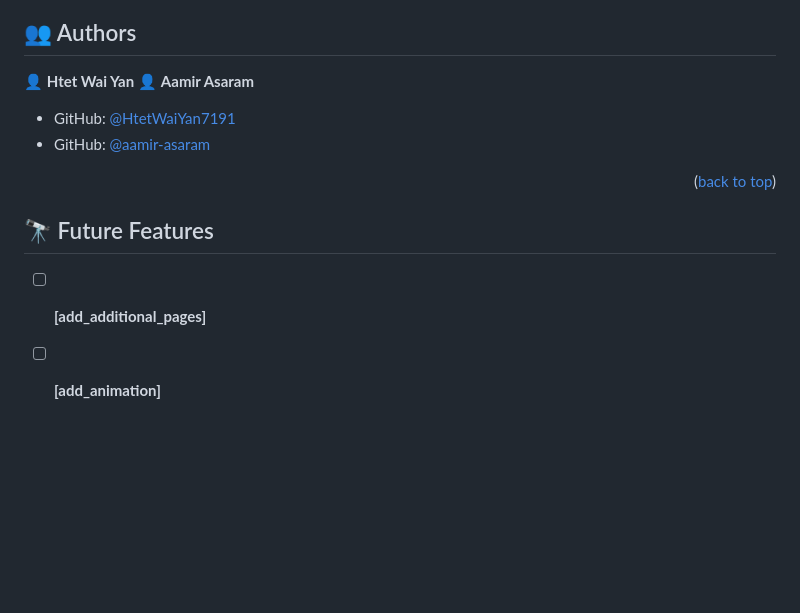
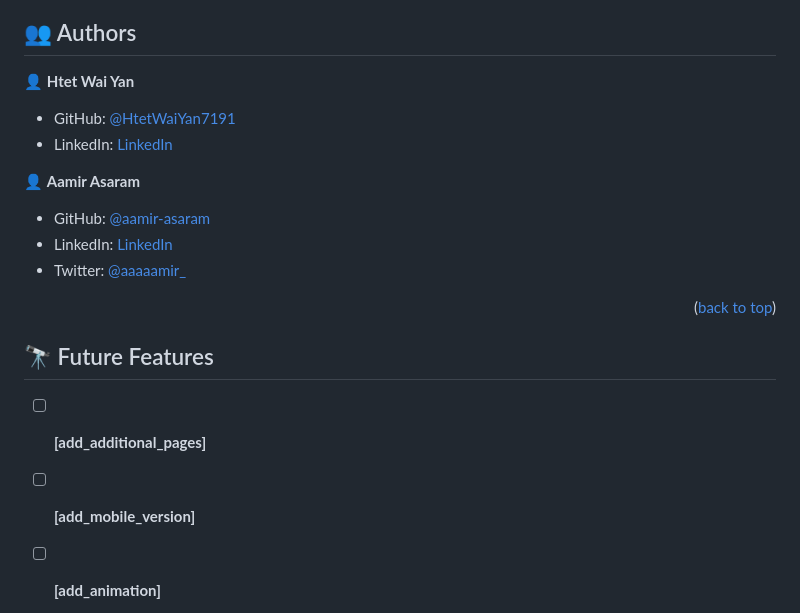
Before and after one commit to HtetWaiYan7191/meal-gallery, a Markdown page: README.md, the part around the change printed below. GitHub-like rendering; blank space fills up the shorter version.

```diff
--- a/README.md
+++ b/README.md
@@ -113,10 +114,15 @@ You can deploy this project using: GitHub Pages
 ## 👥 Authors <a name="authors"></a>
 
 👤 **Htet Wai Yan**
+
+- GitHub: [@HtetWaiYan7191](https://github.com/HtetWaiYan7191)
+- LinkedIn: [LinkedIn](https://www.linkedin.com/in/htet-wai-yan-903354263/)
+
 👤 **Aamir Asaram**
 
-- GitHub: [@HtetWaiYan7191](https://github.com/HtetWaiYan7191)
 - GitHub: [@aamir-asaram](https://github.com/aamir-asaram)
+- LinkedIn: [LinkedIn](https://www.linkedin.com/in/aamir-asaram-089802213/)
+- Twitter: [@aaaaamir_](http://twitter.com/aaaaamir_)
 
 
 <p align="right">(<a href="#readme-top">back to top</a>)</p>
@@ -127,6 +133,7 @@ You can deploy this project using: GitHub Pages
 
 
 - [ ] **[add_additional_pages]**
+- [ ] **[add_mobile_version]**
 - [ ] **[add_animation]**
 
 
```
Also changed, not shown: other parts of README.md (+1 -0 lines).
